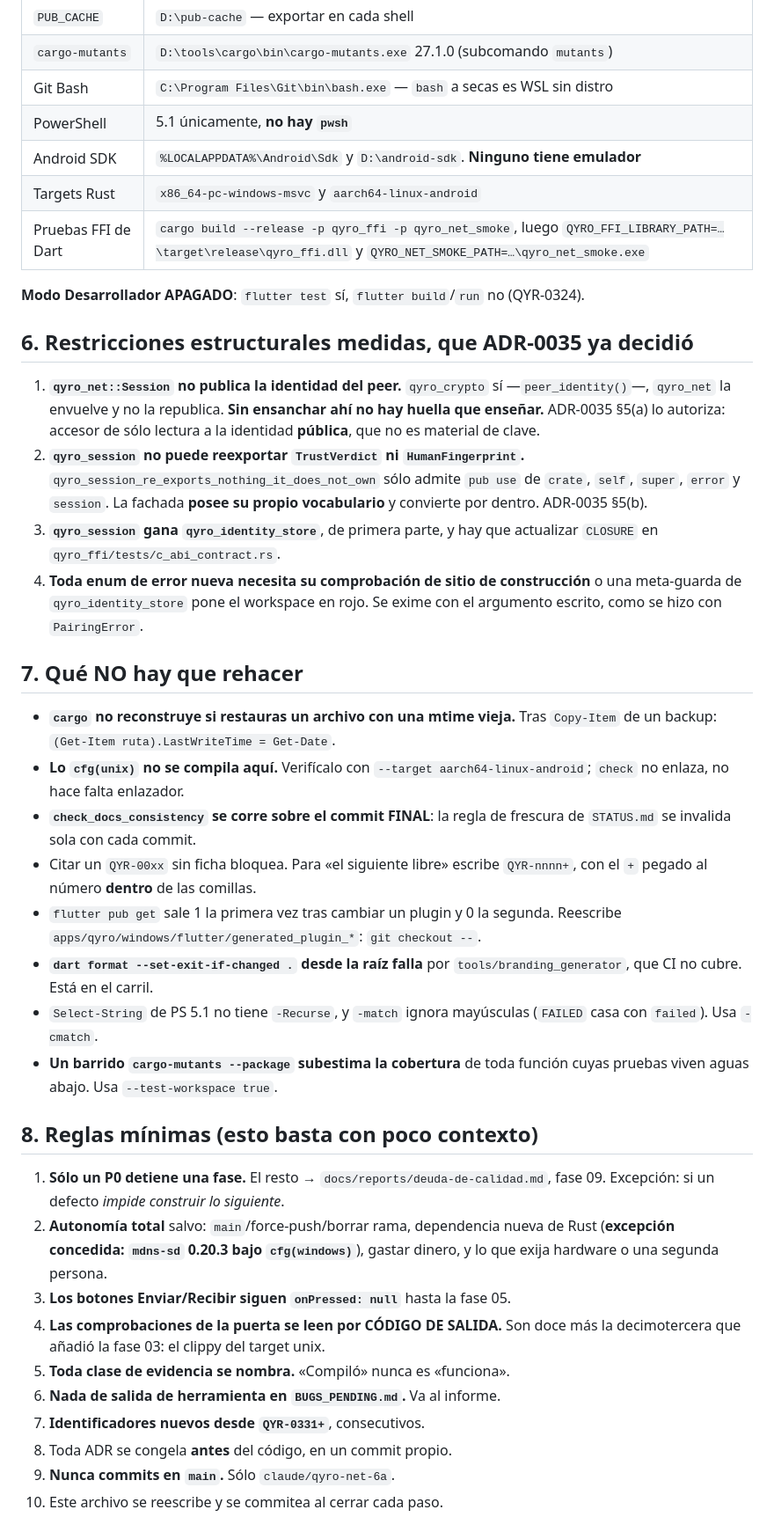
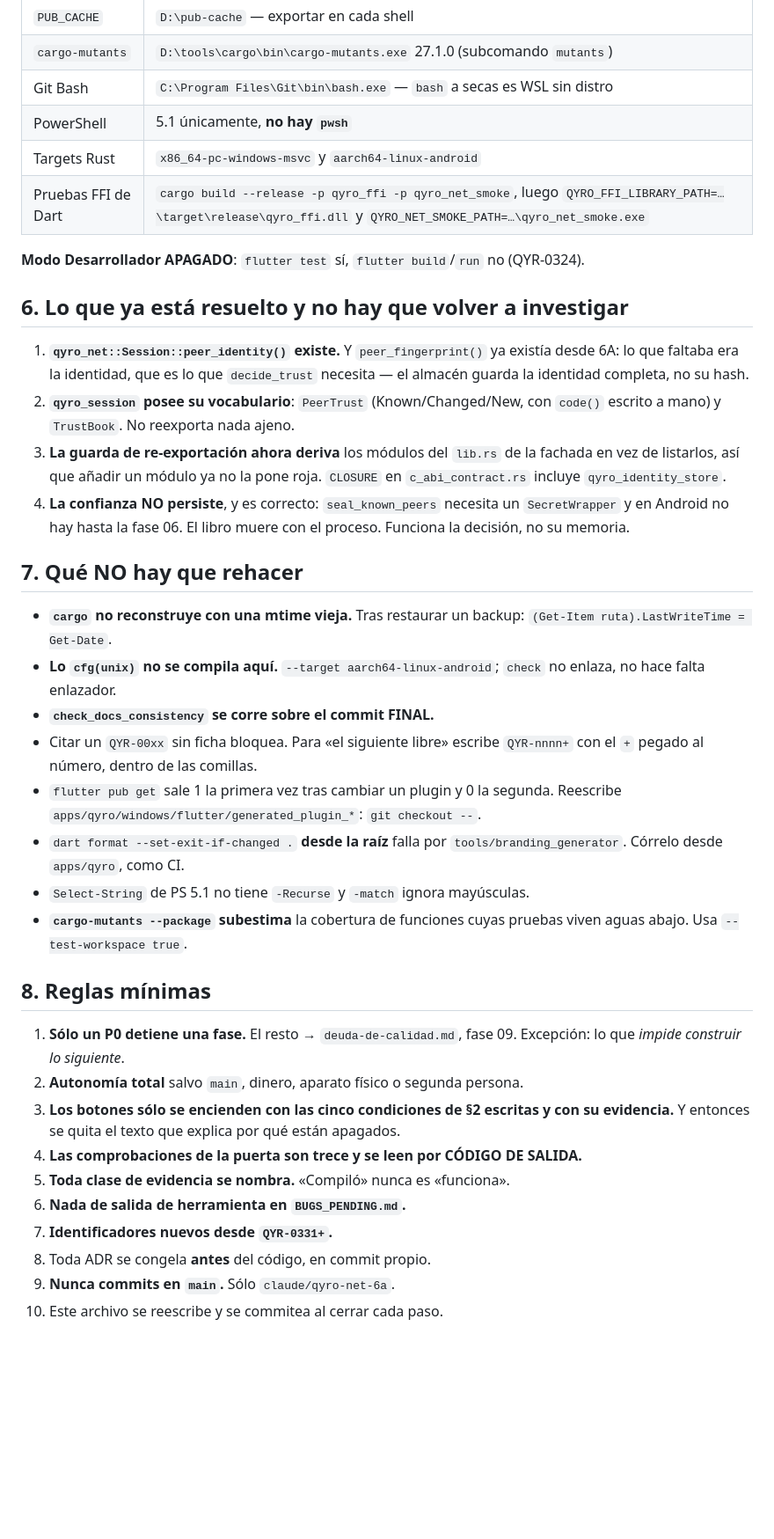
Before and after one commit to M1gu3hb/-Qyro, a Markdown page: docs/reports/ESTADO-ACTUAL.md, the part around one of its changes. Shown at 88% size. Drawn GitHub-style; blank space fills up the shorter version.

Commit message:
docs: el estado con los cinco requisitos de los botones, uno a uno

```diff
--- a/docs/reports/ESTADO-ACTUAL.md
+++ b/docs/reports/ESTADO-ACTUAL.md
@@ -62,60 +68,53 @@ demostrado—, 5 unviable. Y CI está en verde sobre `67dd8da` y `7c83134`.)*
 | `cargo-mutants` | `D:\tools\cargo\bin\cargo-mutants.exe` 27.1.0 (subcomando `mutants`) |
 | Git Bash | `C:\Program Files\Git\bin\bash.exe` — `bash` a secas es WSL sin distro |
 | PowerShell | 5.1 únicamente, **no hay `pwsh`** |
-| Android SDK | `%LOCALAPPDATA%\Android\Sdk` y `D:\android-sdk`. **Ninguno tiene emulador** |
 | Targets Rust | `x86_64-pc-windows-msvc` y `aarch64-linux-android` |
 | Pruebas FFI de Dart | `cargo build --release -p qyro_ffi -p qyro_net_smoke`, luego `QYRO_FFI_LIBRARY_PATH=…\target\release\qyro_ffi.dll` y `QYRO_NET_SMOKE_PATH=…\qyro_net_smoke.exe` |
 
 **Modo Desarrollador APAGADO**: `flutter test` sí, `flutter build`/`run` no (QYR-0324).
 
-## 6. Restricciones estructurales medidas, que ADR-0035 ya decidió
+## 6. Lo que ya está resuelto y no hay que volver a investigar
 
-1. **`qyro_net::Session` no publica la identidad del peer.** `qyro_crypto` sí
-   —`peer_identity()`—, `qyro_net` la envuelve y no la republica. **Sin ensanchar
-   ahí no hay huella que enseñar.** ADR-0035 §5(a) lo autoriza: accesor de sólo
-   lectura a la identidad **pública**, que no es material de clave.
-2. **`qyro_session` no puede reexportar `TrustVerdict` ni `HumanFingerprint`.**
-   `qyro_session_re_exports_nothing_it_does_not_own` sólo admite `pub use` de
-   `crate`, `self`, `super`, `error` y `session`. La fachada **posee su propio
-   vocabulario** y convierte por dentro. ADR-0035 §5(b).
-3. **`qyro_session` gana `qyro_identity_store`**, de primera parte, y hay que
-   actualizar `CLOSURE` en `qyro_ffi/tests/c_abi_contract.rs`.
-4. **Toda enum de error nueva necesita su comprobación de sitio de construcción**
-   o una meta-guarda de `qyro_identity_store` pone el workspace en rojo. Se
-   exime con el argumento escrito, como se hizo con `PairingError`.
+1. **`qyro_net::Session::peer_identity()` existe.** Y `peer_fingerprint()` ya
+   existía desde 6A: lo que faltaba era la identidad, que es lo que
+   `decide_trust` necesita — el almacén guarda la identidad completa, no su hash.
+2. **`qyro_session` posee su vocabulario**: `PeerTrust` (Known/Changed/New, con
+   `code()` escrito a mano) y `TrustBook`. No reexporta nada ajeno.
+3. **La guarda de re-exportación ahora deriva** los módulos del `lib.rs` de la
+   fachada en vez de listarlos, así que añadir un módulo ya no la pone roja.
+   `CLOSURE` en `c_abi_contract.rs` incluye `qyro_identity_store`.
+4. **La confianza NO persiste**, y es correcto: `seal_known_peers` necesita un
+   `SecretWrapper` y en Android no hay hasta la fase 06. El libro muere con el
+   proceso. Funciona la decisión, no su memoria.
 
 ## 7. Qué NO hay que rehacer
 
-- **`cargo` no reconstruye si restauras un archivo con una mtime vieja.** Tras
-  `Copy-Item` de un backup: `(Get-Item ruta).LastWriteTime = Get-Date`.
-- **Lo `cfg(unix)` no se compila aquí.** Verifícalo con `--target
-  aarch64-linux-android`; `check` no enlaza, no hace falta enlazador.
-- **`check_docs_consistency` se corre sobre el commit FINAL**: la regla de
-  frescura de `STATUS.md` se invalida sola con cada commit.
+- **`cargo` no reconstruye con una mtime vieja.** Tras restaurar un backup:
+  `(Get-Item ruta).LastWriteTime = Get-Date`.
+- **Lo `cfg(unix)` no se compila aquí.** `--target aarch64-linux-android`; `check`
+  no enlaza, no hace falta enlazador.
+- **`check_docs_consistency` se corre sobre el commit FINAL.**
 - Citar un `QYR-00xx` sin ficha bloquea. Para «el siguiente libre» escribe
-  `QYR-nnnn+`, con el `+` pegado al número **dentro** de las comillas.
+  `QYR-nnnn+` con el `+` pegado al número, dentro de las comillas.
 - `flutter pub get` sale 1 la primera vez tras cambiar un plugin y 0 la segunda.
   Reescribe `apps/qyro/windows/flutter/generated_plugin_*`: `git checkout --`.
-- **`dart format --set-exit-if-changed .` desde la raíz falla** por
-  `tools/branding_generator`, que CI no cubre. Está en el carril.
-- `Select-String` de PS 5.1 no tiene `-Recurse`, y `-match` ignora mayúsculas
-  (`FAILED` casa con `failed`). Usa `-cmatch`.
-- **Un barrido `cargo-mutants --package` subestima la cobertura** de toda función
-  cuyas pruebas viven aguas abajo. Usa `--test-workspace true`.
+- `dart format --set-exit-if-changed .` **desde la raíz** falla por
+  `tools/branding_generator`. Córrelo desde `apps/qyro`, como CI.
+- `Select-String` de PS 5.1 no tiene `-Recurse` y `-match` ignora mayúsculas.
+- **`cargo-mutants --package` subestima** la cobertura de funciones cuyas pruebas
+  viven aguas abajo. Usa `--test-workspace true`.
 
-## 8. Reglas mínimas (esto basta con poco contexto)
+## 8. Reglas mínimas
 
-1. **Sólo un P0 detiene una fase.** El resto → `docs/reports/deuda-de-calidad.md`,
-   fase 09. Excepción: si un defecto *impide construir lo siguiente*.
-2. **Autonomía total** salvo: `main`/force-push/borrar rama, dependencia nueva de
-   Rust (**excepción concedida: `mdns-sd` 0.20.3 bajo `cfg(windows)`**), gastar
-   dinero, y lo que exija hardware o una segunda persona.
-3. **Los botones Enviar/Recibir siguen `onPressed: null`** hasta la fase 05.
-4. **Las comprobaciones de la puerta se leen por CÓDIGO DE SALIDA.** Son doce más
-   la decimotercera que añadió la fase 03: el clippy del target unix.
+1. **Sólo un P0 detiene una fase.** El resto → `deuda-de-calidad.md`, fase 09.
+   Excepción: lo que *impide construir lo siguiente*.
+2. **Autonomía total** salvo `main`, dinero, aparato físico o segunda persona.
+3. **Los botones sólo se encienden con las cinco condiciones de §2 escritas y con
+   su evidencia.** Y entonces se quita el texto que explica por qué están apagados.
+4. **Las comprobaciones de la puerta son trece y se leen por CÓDIGO DE SALIDA.**
 5. **Toda clase de evidencia se nombra.** «Compiló» nunca es «funciona».
-6. **Nada de salida de herramienta en `BUGS_PENDING.md`.** Va al informe.
-7. **Identificadores nuevos desde `QYR-0331+`**, consecutivos.
-8. Toda ADR se congela **antes** del código, en un commit propio.
+6. **Nada de salida de herramienta en `BUGS_PENDING.md`.**
+7. **Identificadores nuevos desde `QYR-0331+`.**
+8. Toda ADR se congela **antes** del código, en commit propio.
 9. **Nunca commits en `main`.** Sólo `claude/qyro-net-6a`.
 10. Este archivo se reescribe y se commitea al cerrar cada paso.
```
Also changed, not shown: other parts of docs/reports/ESTADO-ACTUAL.md (+39 -33 lines).
